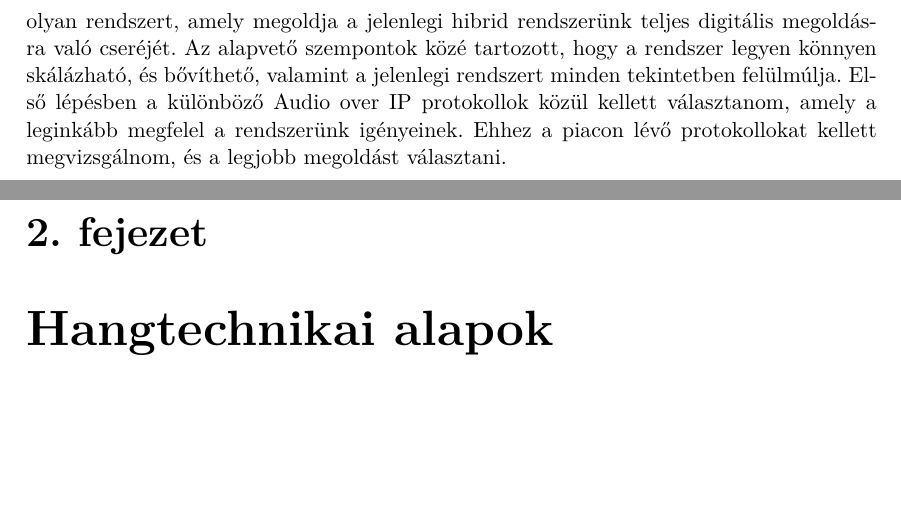
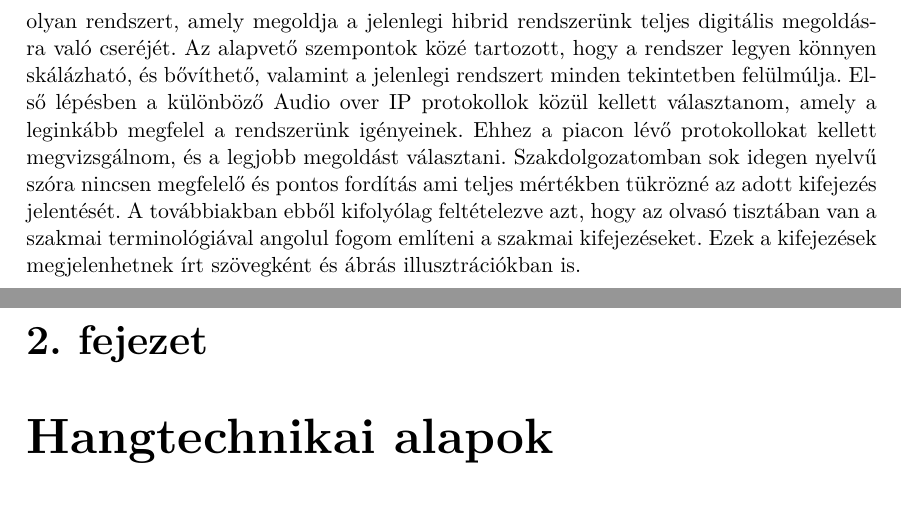
Before and after one commit to MrHumanRebel/sze_dante_network_thesis, a LaTeX thesis (thesis.tex, which reads content/introduction.tex): two parts of pages 10 and 11 of 53, joined at a grey line, cut so that both start at the same text, the shorter picture padded with empty space. Compiled offline with pdfLaTeX; a LaTeX package or settings file that is missing is left out.

Commit message:
feat(thesis): daily update

```diff
--- a/content/introduction.tex
+++ b/content/introduction.tex
@@ -31,3 +31,6 @@ hogy tervezzek egy olyan rendszert, amely megoldja a jelenlegi hibrid rendszerü
 Az alapvető szempontok közé tartozott, hogy a rendszer legyen könnyen skálázható, és bővíthető, valamint a jelenlegi rendszert minden tekintetben felülmúlja.
 Első lépésben a különböző Audio over IP protokollok közül kellett választanom,
 amely a leginkább megfelel a rendszerünk igényeinek. Ehhez a piacon lévő protokollokat kellett megvizsgálnom, és a legjobb megoldást választani.
+Szakdolgozatomban sok idegen nyelvű szóra nincsen megfelelő és pontos fordítás ami teljes mértékben tükrözné az adott kifejezés jelentését.
+A továbbiakban ebből kifolyólag feltételezve azt, hogy az olvasó tisztában van a szakmai terminológiával angolul fogom említeni a szakmai kifejezéseket.
+Ezek a kifejezések megjelenhetnek írt szövegként és ábrás illusztrációkban is.
```
